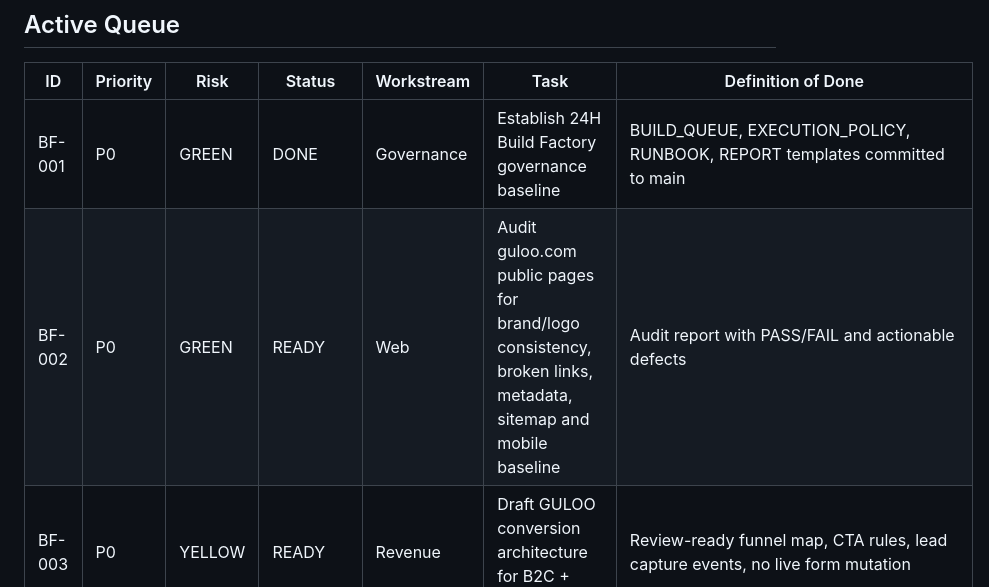
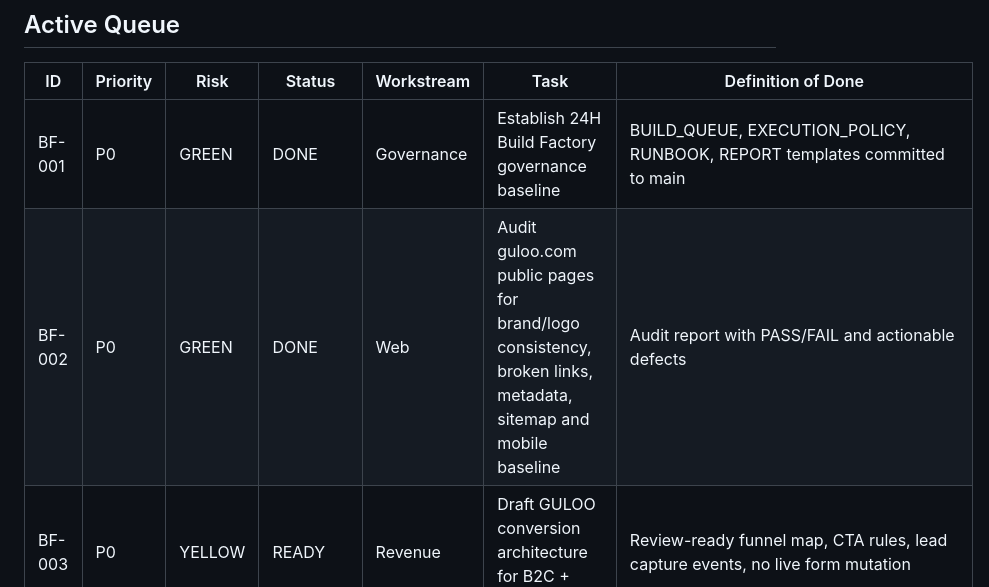
Before and after one commit to guloo-ai/guloo-com, a Markdown page: governance/BUILD_QUEUE.md, the part around the change. Rendered like a GitHub page.

Commit message:
Close BF-002 website audit

```diff
--- a/governance/BUILD_QUEUE.md
+++ b/governance/BUILD_QUEUE.md
@@ -29,7 +29,7 @@ Make GULOO capable of receiving demand, converting it, fulfilling it, recording
 | ID | Priority | Risk | Status | Workstream | Task | Definition of Done |
 |---|---|---|---|---|---|---|
 | BF-001 | P0 | GREEN | DONE | Governance | Establish 24H Build Factory governance baseline | BUILD_QUEUE, EXECUTION_POLICY, RUNBOOK, REPORT templates committed to main |
-| BF-002 | P0 | GREEN | READY | Web | Audit guloo.com public pages for brand/logo consistency, broken links, metadata, sitemap and mobile baseline | Audit report with PASS/FAIL and actionable defects |
+| BF-002 | P0 | GREEN | DONE | Web | Audit guloo.com public pages for brand/logo consistency, broken links, metadata, sitemap and mobile baseline | Audit report with PASS/FAIL and actionable defects |
 | BF-003 | P0 | YELLOW | READY | Revenue | Draft GULOO conversion architecture for B2C + B2B2C | Review-ready funnel map, CTA rules, lead capture events, no live form mutation |
 | BF-004 | P0 | GREEN | READY | Data | Define minimum product master schema for SKU, name, spec, BOM, standard cost, live stock, safety stock, Quickin mapping, allergen, owner | Versioned schema and validation checklist committed |
 | BF-005 | P0 | GREEN | BACKLOG | Agent OS | Define Chairman Command Center minimum data contract | Command/status/owner/risk/approval/audit fields documented |
```
